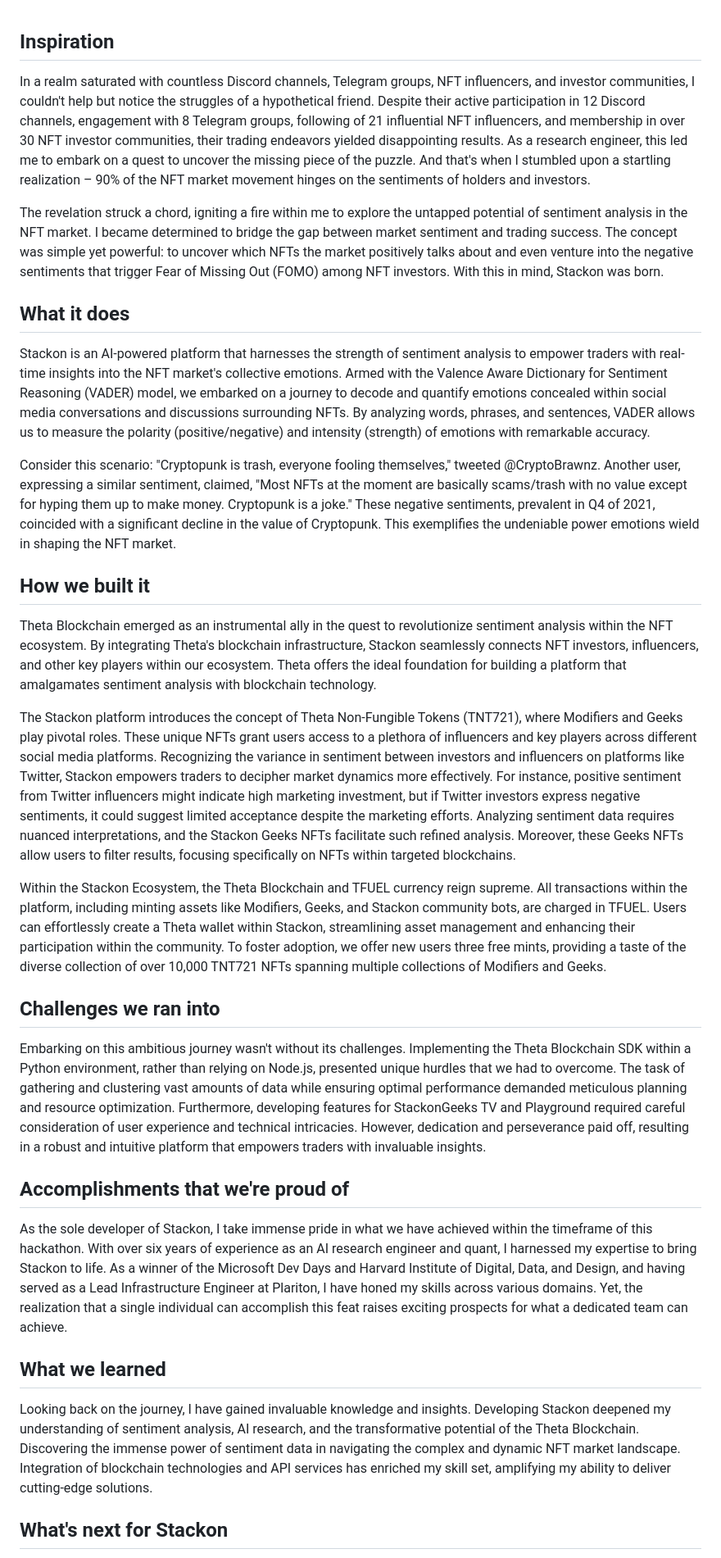
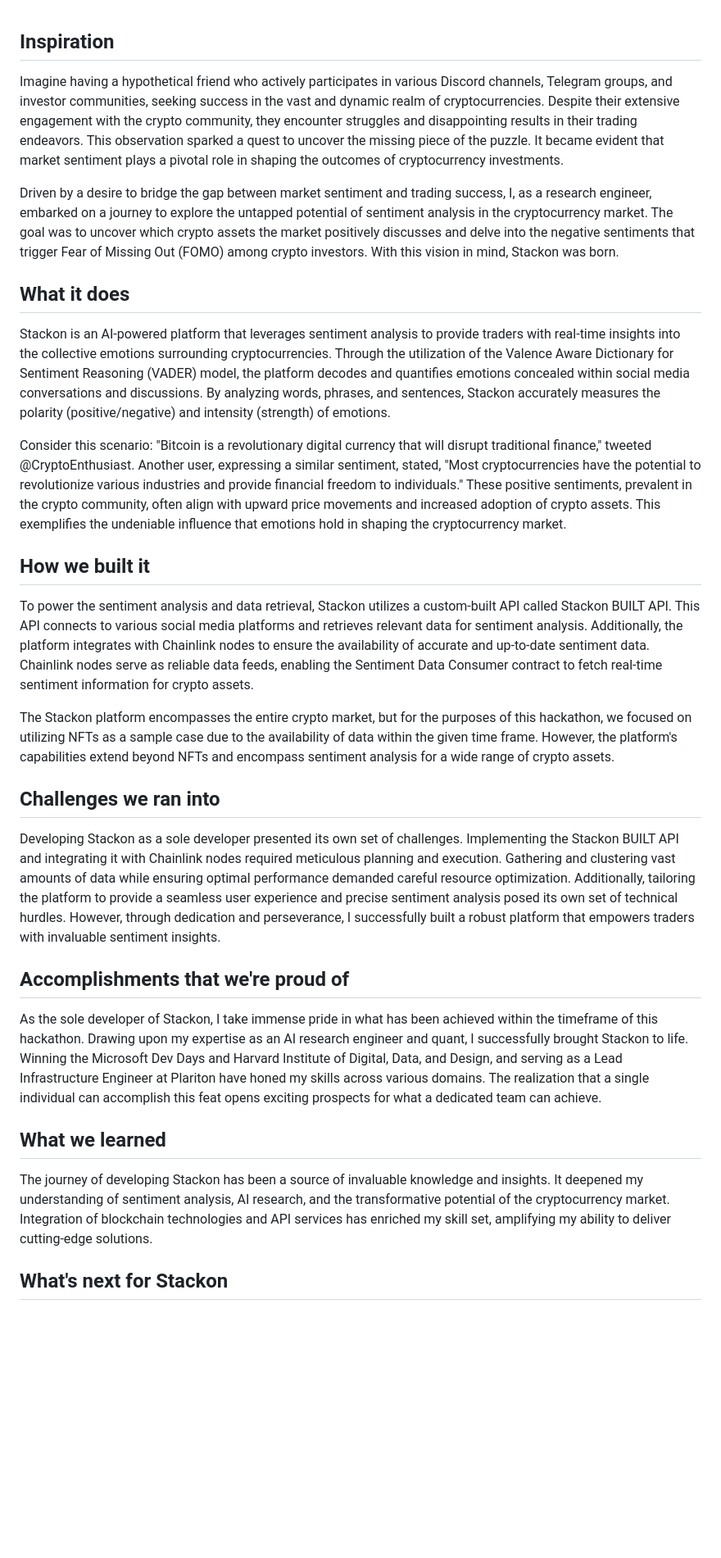
Before and after one commit to dbobola/stackon, a Markdown page: README.md, the part around one of its changes. Shown at 82% size. Rendered like a GitHub page; blank space fills up the shorter version.

```diff
--- a/README.md
+++ b/README.md
@@ -1,30 +1,25 @@
 ## Inspiration
-In a realm saturated with countless Discord channels, Telegram groups, NFT influencers, and investor communities, I couldn't help but notice the struggles of a hypothetical friend. Despite their active participation in 12 Discord channels, engagement with 8 Telegram groups, following of 21 influential NFT influencers, and membership in over 30 NFT investor communities, their trading endeavors yielded disappointing results. As a research engineer, this led me to embark on a quest to uncover the missing piece of the puzzle. And that's when I stumbled upon a startling realization – 90% of the NFT market movement hinges on the sentiments of holders and investors.
+Imagine having a hypothetical friend who actively participates in various Discord channels, Telegram groups, and investor communities, seeking success in the vast and dynamic realm of cryptocurrencies. Despite their extensive engagement with the crypto community, they encounter struggles and disappointing results in their trading endeavors. This observation sparked a quest to uncover the missing piece of the puzzle. It became evident that market sentiment plays a pivotal role in shaping the outcomes of cryptocurrency investments.
 
-The revelation struck a chord, igniting a fire within me to explore the untapped potential of sentiment analysis in the NFT market. I became determined to bridge the gap between market sentiment and trading success. The concept was simple yet powerful: to uncover which NFTs the market positively talks about and even venture into the negative sentiments that trigger Fear of Missing Out (FOMO) among NFT investors. With this in mind, Stackon was born.
+Driven by a desire to bridge the gap between market sentiment and trading success, I, as a research engineer, embarked on a journey to explore the untapped potential of sentiment analysis in the cryptocurrency market. The goal was to uncover which crypto assets the market positively discusses and delve into the negative sentiments that trigger Fear of Missing Out (FOMO) among crypto investors. With this vision in mind, Stackon was born.
 
 ## What it does
+Stackon is an AI-powered platform that leverages sentiment analysis to provide traders with real-time insights into the collective emotions surrounding cryptocurrencies. Through the utilization of the Valence Aware Dictionary for Sentiment Reasoning (VADER) model, the platform decodes and quantifies emotions concealed within social media conversations and discussions. By analyzing words, phrases, and sentences, Stackon accurately measures the polarity (positive/negative) and intensity (strength) of emotions.
 
-Stackon is an AI-powered platform that harnesses the strength of sentiment analysis to empower traders with real-time insights into the NFT market's collective emotions. Armed with the Valence Aware Dictionary for Sentiment Reasoning (VADER) model, we embarked on a journey to decode and quantify emotions concealed within social media conversations and discussions surrounding NFTs. By analyzing words, phrases, and sentences, VADER allows us to measure the polarity (positive/negative) and intensity (strength) of emotions with remarkable accuracy.
-
-Consider this scenario: "Cryptopunk is trash, everyone fooling themselves," tweeted @CryptoBrawnz. Another user, expressing a similar sentiment, claimed, "Most NFTs at the moment are basically scams/trash with no value except for hyping them up to make money. Cryptopunk is a joke." These negative sentiments, prevalent in Q4 of 2021, coincided with a significant decline in the value of Cryptopunk. This exemplifies the undeniable power emotions wield in shaping the NFT market.
+Consider this scenario: "Bitcoin is a revolutionary digital currency that will disrupt traditional finance," tweeted @CryptoEnthusiast. Another user, expressing a similar sentiment, stated, "Most cryptocurrencies have the potential to revolutionize various industries and provide financial freedom to individuals." These positive sentiments, prevalent in the crypto community, often align with upward price movements and increased adoption of crypto assets. This exemplifies the undeniable influence that emotions hold in shaping the cryptocurrency market.
 
 ## How we built it
+To power the sentiment analysis and data retrieval, Stackon utilizes a custom-built API called Stackon BUILT API. This API connects to various social media platforms and retrieves relevant data for sentiment analysis. Additionally, the platform integrates with Chainlink nodes to ensure the availability of accurate and up-to-date sentiment data. Chainlink nodes serve as reliable data feeds, enabling the Sentiment Data Consumer contract to fetch real-time sentiment information for crypto assets.
 
-Theta Blockchain emerged as an instrumental ally in the quest to revolutionize sentiment analysis within the NFT ecosystem. By integrating Theta's blockchain infrastructure, Stackon seamlessly connects NFT investors, influencers, and other key players within our ecosystem. Theta offers the ideal foundation for building a platform that amalgamates sentiment analysis with blockchain technology.
-
-The Stackon platform introduces the concept of Theta Non-Fungible Tokens (TNT721), where Modifiers and Geeks play pivotal roles. These unique NFTs grant users access to a plethora of influencers and key players across different social media platforms. Recognizing the variance in sentiment between investors and influencers on platforms like Twitter, Stackon empowers traders to decipher market dynamics more effectively. For instance, positive sentiment from Twitter influencers might indicate high marketing investment, but if Twitter investors express negative sentiments, it could suggest limited acceptance despite the marketing efforts. Analyzing sentiment data requires nuanced interpretations, and the Stackon Geeks NFTs facilitate such refined analysis. Moreover, these Geeks NFTs allow users to filter results, focusing specifically on NFTs within targeted blockchains.
-
-Within the Stackon Ecosystem, the Theta Blockchain and TFUEL currency reign supreme. All transactions within the platform, including minting assets like Modifiers, Geeks, and Stackon community bots, are charged in TFUEL. Users can effortlessly create a Theta wallet within Stackon, streamlining asset management and enhancing their participation within the community. To foster adoption, we offer new users three free mints, providing a taste of the diverse collection of over 10,000 TNT721 NFTs spanning multiple collections of Modifiers and Geeks.
+The Stackon platform encompasses the entire crypto market, but for the purposes of this hackathon, we focused on utilizing NFTs as a sample case due to the availability of data within the given time frame. However, the platform's capabilities extend beyond NFTs and encompass sentiment analysis for a wide range of crypto assets.
 
 ## Challenges we ran into
-Embarking on this ambitious journey wasn't without its challenges. Implementing the Theta Blockchain SDK within a Python environment, rather than relying on Node.js, presented unique hurdles that we had to overcome. The task of gathering and clustering vast amounts of data while ensuring optimal performance demanded meticulous planning and resource optimization. Furthermore, developing features for StackonGeeks TV and Playground required careful consideration of user experience and technical intricacies. However, dedication and perseverance paid off, resulting in a robust and intuitive platform that empowers traders with invaluable insights.
+Developing Stackon as a sole developer presented its own set of challenges. Implementing the Stackon BUILT API and integrating it with Chainlink nodes required meticulous planning and execution. Gathering and clustering vast amounts of data while ensuring optimal performance demanded careful resource optimization. Additionally, tailoring the platform to provide a seamless user experience and precise sentiment analysis posed its own set of technical hurdles. However, through dedication and perseverance, I successfully built a robust platform that empowers traders with invaluable sentiment insights.
 
 ## Accomplishments that we're proud of
-As the sole developer of Stackon, I take immense pride in what we have achieved within the timeframe of this hackathon. With over six years of experience as an AI research engineer and quant, I harnessed my expertise to bring Stackon to life. As a winner of the Microsoft Dev Days and Harvard Institute of Digital, Data, and Design, and having served as a Lead Infrastructure Engineer at Plariton, I have honed my skills across various domains. Yet, the realization that a single individual can accomplish this feat raises exciting prospects for what a dedicated team can achieve.
+As the sole developer of Stackon, I take immense pride in what has been achieved within the timeframe of this hackathon. Drawing upon my expertise as an AI research engineer and quant, I successfully brought Stackon to life. Winning the Microsoft Dev Days and Harvard Institute of Digital, Data, and Design, and serving as a Lead Infrastructure Engineer at Plariton have honed my skills across various domains. The realization that a single individual can accomplish this feat opens exciting prospects for what a dedicated team can achieve.
 
 ## What we learned
-Looking back on the journey, I have gained invaluable knowledge and insights. Developing Stackon deepened my understanding of sentiment analysis, AI research, and the transformative potential of the Theta Blockchain. Discovering the immense power of sentiment data in navigating the complex and dynamic NFT market landscape. Integration of blockchain technologies and API services has enriched my skill set, amplifying my ability to deliver cutting-edge solutions.
-
+The journey of developing Stackon has been a source of invaluable knowledge and insights. It deepened my understanding of sentiment analysis, AI research, and the transformative potential of the cryptocurrency market. Integration of blockchain technologies and API services has enriched my skill set, amplifying my ability to deliver cutting-edge solutions.
 
 ## What's next for Stackon
```
Also changed, not shown: other parts of README.md (+2 -4 lines).
